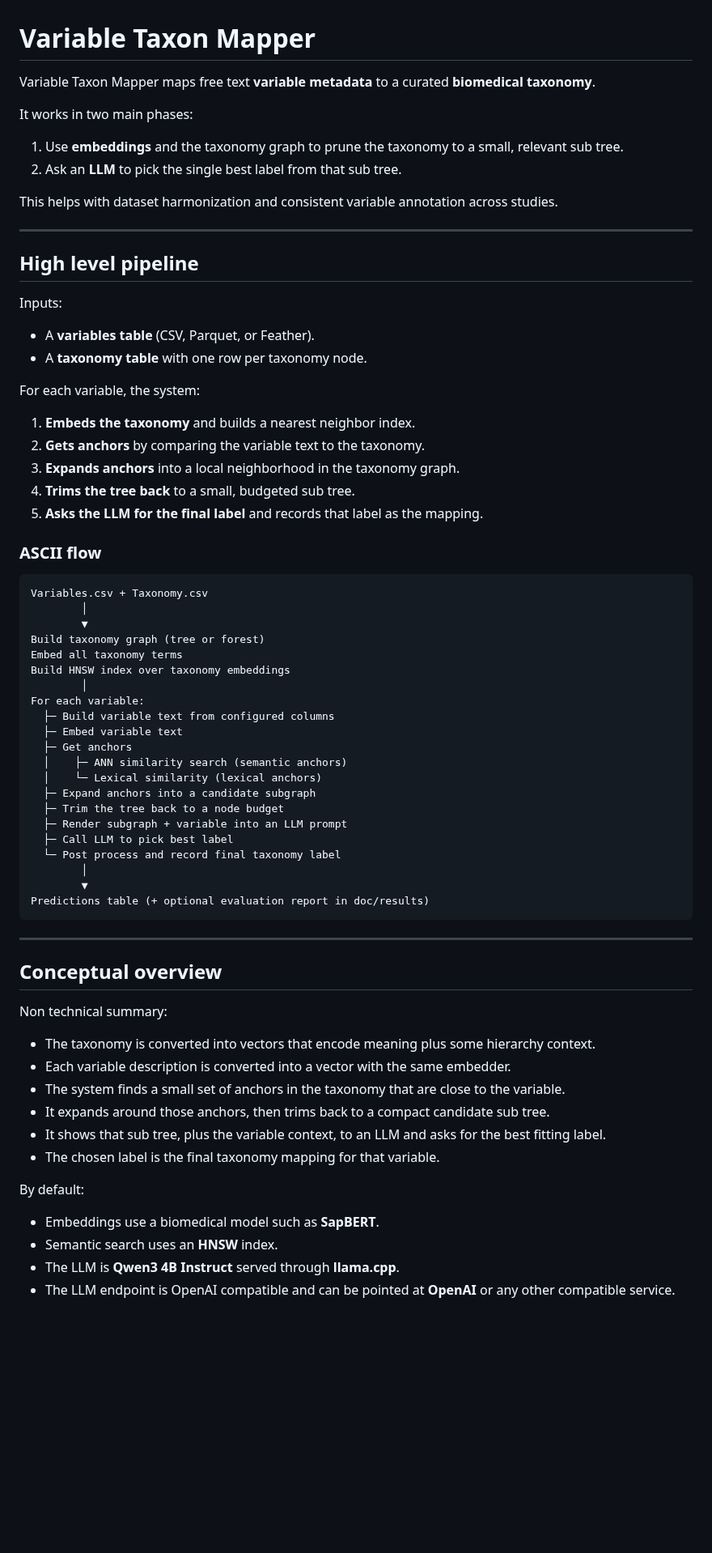
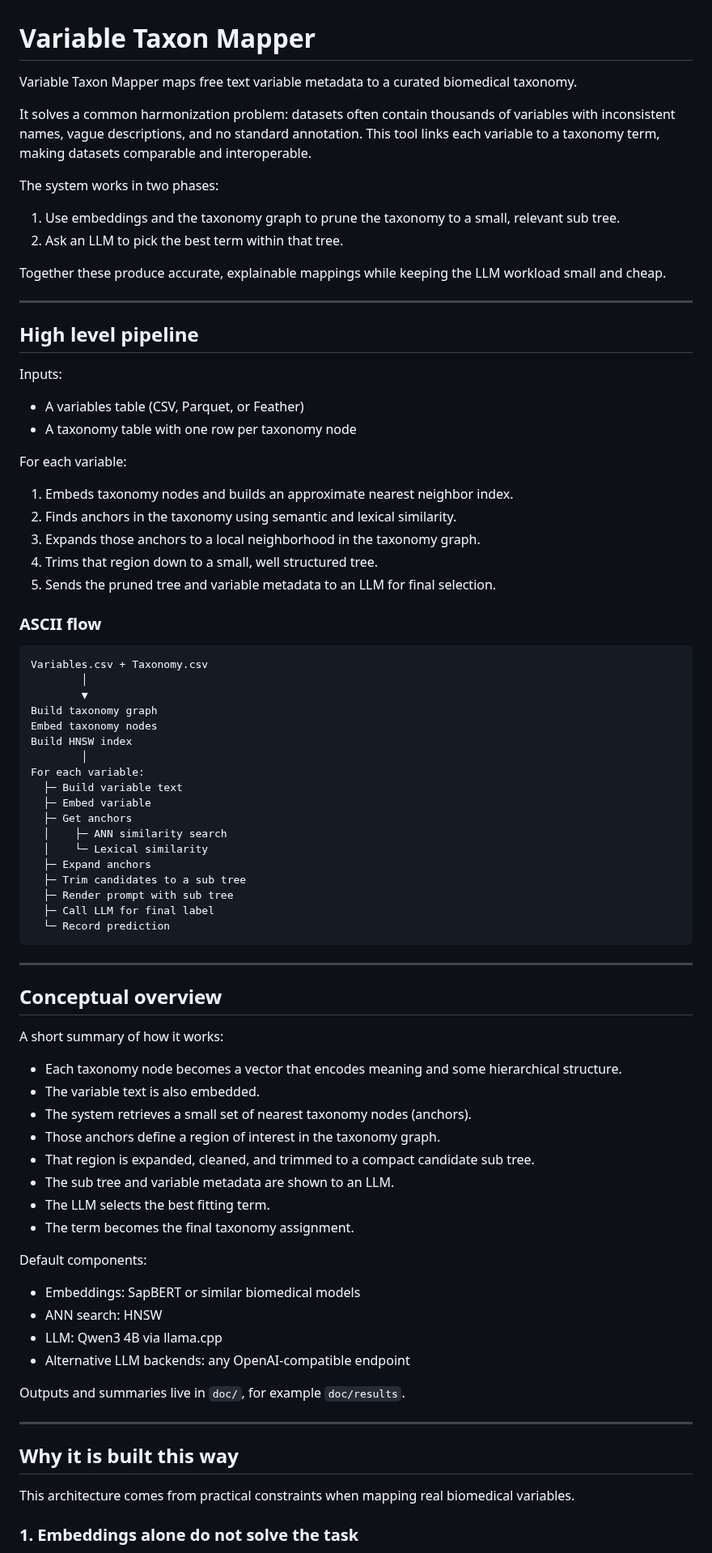
Before and after one commit to joelkuiper/variable-taxon-mapper, a Markdown page: README.md, the part around one of its changes. Shown at 81% size. GitHub-like rendering; blank space fills up the shorter version.

`````diff
--- a/README.md
+++ b/README.md
@@ -1,13 +1,15 @@
 # Variable Taxon Mapper
 
-Variable Taxon Mapper maps free text **variable metadata** to a curated **biomedical taxonomy**.
+Variable Taxon Mapper maps free text variable metadata to a curated biomedical taxonomy.
 
-It works in two main phases:
+It solves a common harmonization problem: datasets often contain thousands of variables with inconsistent names, vague descriptions, and no standard annotation. This tool links each variable to a taxonomy term, making datasets comparable and interoperable.
 
-1. Use **embeddings** and the taxonomy graph to prune the taxonomy to a small, relevant sub tree.
-2. Ask an **LLM** to pick the single best label from that sub tree.
+The system works in two phases:
 
-This helps with dataset harmonization and consistent variable annotation across studies.
+1. Use embeddings and the taxonomy graph to prune the taxonomy to a small, relevant sub tree.
+2. Ask an LLM to pick the best term within that tree.
+
+Together these produce accurate, explainable mappings while keeping the LLM workload small and cheap.
 
 ---
 
@@ -15,16 +17,16 @@ This helps with dataset harmonization and consistent variable annotation across
 
 Inputs:
 
-- A **variables table** (CSV, Parquet, or Feather).
-- A **taxonomy table** with one row per taxonomy node.
+- A variables table (CSV, Parquet, or Feather)
+- A taxonomy table with one row per taxonomy node
 
-For each variable, the system:
+For each variable:
 
-1. **Embeds the taxonomy** and builds a nearest neighbor index.
-2. **Gets anchors** by comparing the variable text to the taxonomy.
-3. **Expands anchors** into a local neighborhood in the taxonomy graph.
-4. **Trims the tree back** to a small, budgeted sub tree.
-5. **Asks the LLM for the final label** and records that label as the mapping.
+1. Embeds taxonomy nodes and builds an approximate nearest neighbor index.
+2. Finds anchors in the taxonomy using semantic and lexical similarity.
+3. Expands those anchors to a local neighborhood in the taxonomy graph.
+4. Trims that region down to a small, well structured tree.
+5. Sends the pruned tree and variable metadata to an LLM for final selection.
 
 ### ASCII flow
 
@@ -32,42 +34,52 @@ For each variable, the system:
 Variables.csv + Taxonomy.csv
         │
         ▼
-Build taxonomy graph (tree or forest)
-Embed all taxonomy terms
-Build HNSW index over taxonomy embeddings
+Build taxonomy graph
+Embed taxonomy nodes
+Build HNSW index
         │
 For each variable:
-  ├─ Build variable text from configured columns
-  ├─ Embed variable text
+  ├─ Build variable text
+  ├─ Embed variable
   ├─ Get anchors
-  │    ├─ ANN similarity search (semantic anchors)
-  │    └─ Lexical similarity (lexical anchors)
-  ├─ Expand anchors into a candidate subgraph
-  ├─ Trim the tree back to a node budget
-  ├─ Render subgraph + variable into an LLM prompt
-  ├─ Call LLM to pick best label
-  └─ Post process and record final taxonomy label
-        │
-        ▼
-Predictions table (+ optional evaluation report in doc/results)
+  │    ├─ ANN similarity search
+  │    └─ Lexical similarity
+  ├─ Expand anchors
+  ├─ Trim candidates to a sub tree
+  ├─ Render prompt with sub tree
+  ├─ Call LLM for final label
+  └─ Record prediction
 ````
 
 ---
 
 ## Conceptual overview
 
-Non technical summary:
+A short summary of how it works:
 
-* The taxonomy is converted into vectors that encode meaning plus some hierarchy context.
-* Each variable description is converted into a vector with the same embedder.
-* The system finds a small set of anchors in the taxonomy that are close to the variable.
-* It expands around those anchors, then trims back to a compact candidate sub tree.
-* It shows that sub tree, plus the variable context, to an LLM and asks for the best fitting label.
-* The chosen label is the final taxonomy mapping for that variable.
+* Each taxonomy node becomes a vector that encodes meaning and some hierarchical structure.
+* The variable text is also embedded.
+* The system retrieves a small set of nearest taxonomy nodes (anchors).
+* Those anchors define a region of interest in the taxonomy graph.
+* That region is expanded, cleaned, and trimmed to a compact candidate sub tree.
+* The sub tree and variable metadata are shown to an LLM.
+* The LLM selects the best fitting term.
+* The term becomes the final taxonomy assignment.
 
-By default:
+Default components:
 
-* Embeddings use a biomedical model such as **SapBERT**.
-* Semantic search uses an **HNSW** index.
-* The LLM is **Qwen3 4B Instruct** served through **llama.cpp**.
-* The LLM endpoint is OpenAI compatible and can be pointed at **OpenAI** or any other compatible service.
+* Embeddings: SapBERT or similar biomedical models
+* ANN search: HNSW
+* LLM: Qwen3 4B via llama.cpp
+* Alternative LLM backends: any OpenAI-compatible endpoint
+
+Outputs and summaries live in `doc/`, for example `doc/results`.
+
+---
+
+## Why it is built this way
+
+This architecture comes from practical constraints when mapping real biomedical variables.
+
+### 1. Embeddings alone do not solve the task
+
`````
Also changed, not shown: other parts of README.md (+170 -165 lines).
